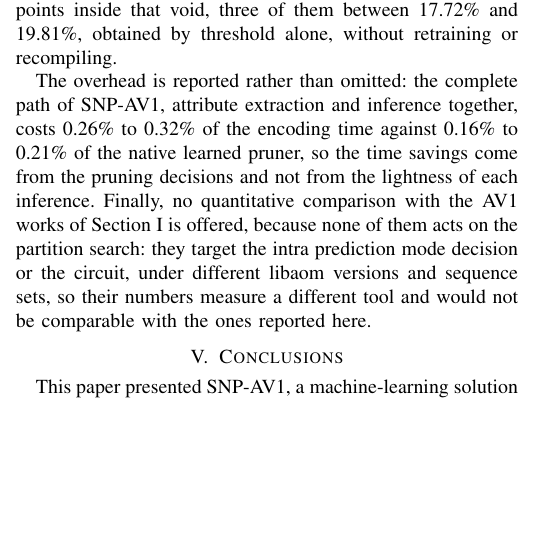
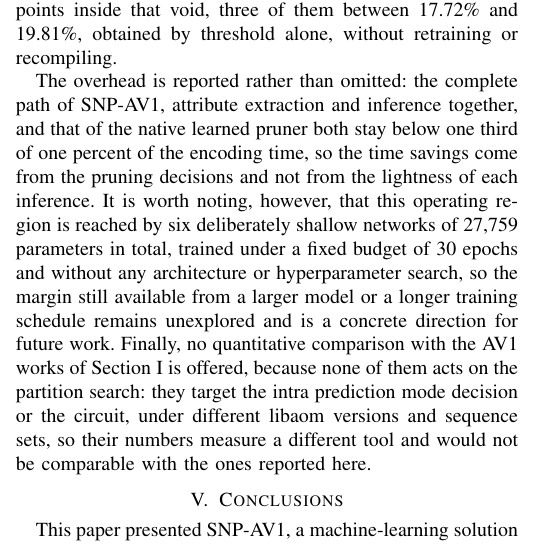
Before and after one commit to chiarorosa/docker-libaom, a LaTeX thesis (results/thesis/IEEE_Conference_Template/PAPER_LASCAS_2027_SNP-AV1.tex): part of one column of page 4 of 5, cut so that both start at the same text, the shorter picture padded with empty space. Compiled offline with pdfLaTeX; a missing font is replaced by an installed copy or a similar font; a LaTeX package or settings file that is missing is left out.

Commit message:
Reescreve o paragrafo de overhead e abre a linha de trabalho futuro
As duas faixas separadas, 0,26 a 0,32 por cento contra 0,16 a 0,21, punham
o SNP-AV1 em desvantagem numa comparacao que nao e o ponto. Passam a ser
enunciadas pelo que tem em comum: ambos os caminhos ficam abaixo de um
terco de um por cento do tempo de codificacao, que e a formulacao da
propria tese e cobre o limite superior de 0,32 sem falsear.

Entra o porem: essa regiao de operacao e alcancada por seis redes
deliberadamente rasas, 27.759 parametros ao todo, treinadas em orcamento
fixo de 30 epocas e sem busca de arquitetura ou de hiperparametros, de
modo que a margem de um modelo maior ou de treino mais longo segue
inexplorada e e direcao concreta de trabalho futuro.

Compilacao: 5 paginas, 0 erros, 0 overfull, 0 avisos.

```diff
--- a/results/thesis/IEEE_Conference_Template/PAPER_LASCAS_2027_SNP-AV1.tex
+++ b/results/thesis/IEEE_Conference_Template/PAPER_LASCAS_2027_SNP-AV1.tex
@@ -395,10 +395,14 @@ three of them between 17.72\% and 19.81\%, obtained by threshold alone, without
 retraining or recompiling.
 
 The overhead is reported rather than omitted: the complete path of SNP-AV1,
-attribute extraction and inference together, costs 0.26\% to 0.32\% of the
-encoding time against 0.16\% to 0.21\% of the native learned pruner, so the time
+attribute extraction and inference together, and that of the native learned
+pruner both stay below one third of one percent of the encoding time, so the time
 savings come from the pruning decisions and not from the lightness of each
-inference. Finally, no quantitative comparison with the AV1 works of Section
+inference. It is worth noting, however, that this operating region is reached by
+six deliberately shallow networks of 27{,}759 parameters in total, trained under
+a fixed budget of 30 epochs and without any architecture or hyperparameter
+search, so the margin still available from a larger model or a longer training
+schedule remains unexplored and is a concrete direction for future work. Finally, no quantitative comparison with the AV1 works of Section
 \ref{sec_intro} is offered, because none of them acts on the partition search:
 they target the intra prediction mode decision or the circuit, under different
 libaom versions and sequence sets, so their numbers measure a different tool and
```
